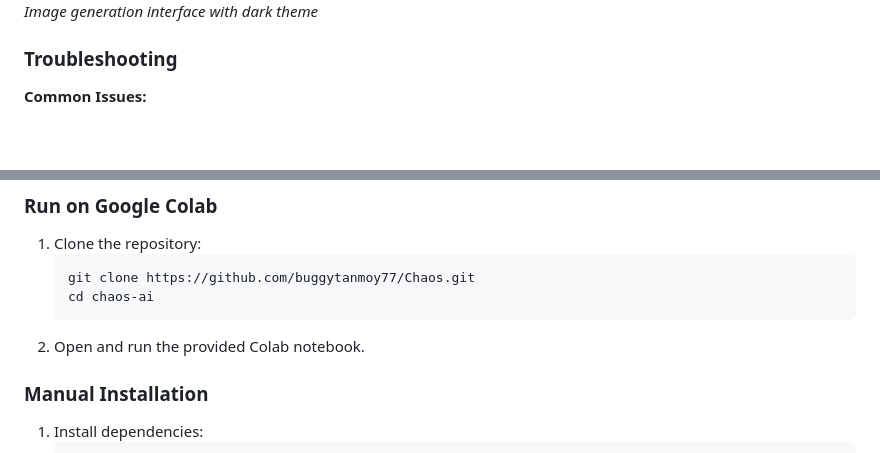
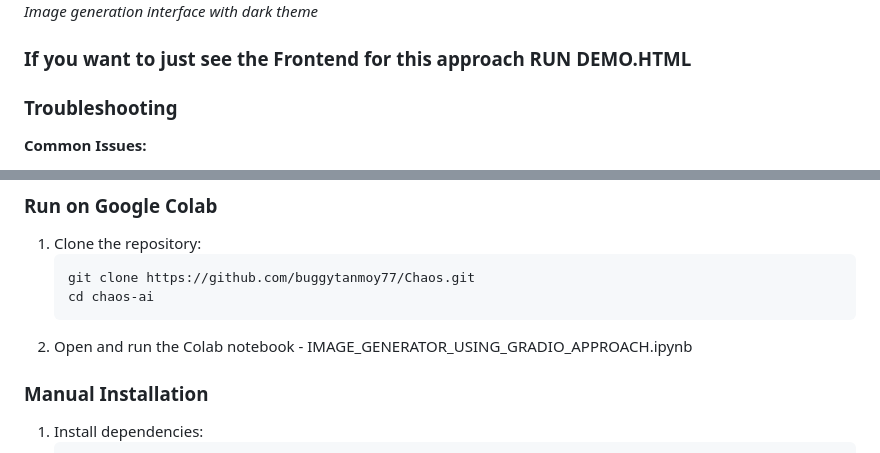
Before and after one commit to buggytanmoy77/Chaos, a Markdown page: README.md, 2 parts joined by grey strips. Rendered like a GitHub page; blank space fills up the shorter version.

````diff
--- a/README.md
+++ b/README.md
@@ -102,6 +102,8 @@ python app.py
 ![Interface Preview](images/image11.png)
 *Image generation interface with dark theme*
 
+### If you want to just see the Frontend for this approach RUN DEMO.HTML
+
 ### Troubleshooting
 
 **Common Issues:**
@@ -131,7 +133,7 @@ Contributions are welcome! Please follow these steps:
    git clone https://github.com/buggytanmoy77/Chaos.git
    cd chaos-ai
    ```
-2. Open and run the provided Colab notebook.
+2. Open and run the Colab notebook - IMAGE_GENERATOR_USING_GRADIO_APPROACH.ipynb
 
 ### Manual Installation
 
````
